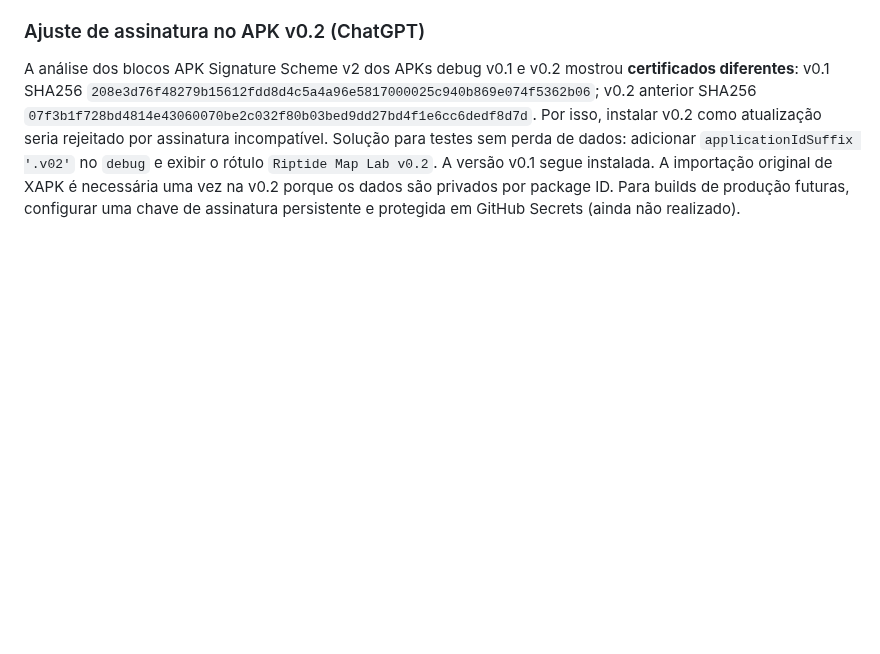
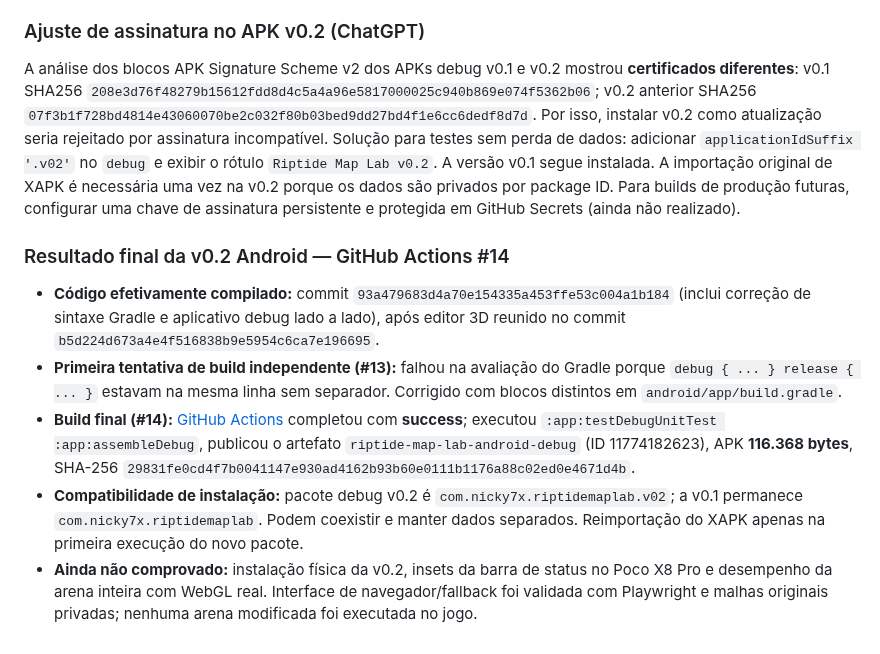
Before and after one commit to Nicky7x/Riptige, a Markdown page: rearme.md, the part around the change. Drawn GitHub-style; blank space fills up the shorter version.

Commit message:
docs: concluir build v0.2, registrar erro corrigido e APK validado

```diff
--- a/rearme.md
+++ b/rearme.md
@@ -108,3 +108,12 @@ Agente / data / issue-PR / hipótese / procedimento / evidência / falhas / test
 ### Ajuste de assinatura no APK v0.2 (ChatGPT)
 
 A análise dos blocos APK Signature Scheme v2 dos APKs debug v0.1 e v0.2 mostrou **certificados diferentes**: v0.1 SHA256 `208e3d76f48279b15612fdd8d4c5a4a96e5817000025c940b869e074f5362b06`; v0.2 anterior SHA256 `07f3b1f728bd4814e43060070be2c032f80b03bed9dd27bd4f1e6cc6dedf8d7d`. Por isso, instalar v0.2 como atualização seria rejeitado por assinatura incompatível. Solução para testes sem perda de dados: adicionar `applicationIdSuffix '.v02'` no `debug` e exibir o rótulo `Riptide Map Lab v0.2`. A versão v0.1 segue instalada. A importação original de XAPK é necessária uma vez na v0.2 porque os dados são privados por package ID. Para builds de produção futuras, configurar uma chave de assinatura persistente e protegida em GitHub Secrets (ainda não realizado).
+
+
+### Resultado final da v0.2 Android — GitHub Actions #14
+
+- **Código efetivamente compilado:** commit `93a479683d4a70e154335a453ffe53c004a1b184` (inclui correção de sintaxe Gradle e aplicativo debug lado a lado), após editor 3D reunido no commit `b5d224d673a4e4f516838b9e5954c6ca7e196695`.
+- **Primeira tentativa de build independente (#13):** falhou na avaliação do Gradle porque `debug { ... } release { ... }` estavam na mesma linha sem separador. Corrigido com blocos distintos em `android/app/build.gradle`.
+- **Build final (#14):** [GitHub Actions](https://github.com/Nicky7x/Riptige/actions/runs/38310193000) completou com **success**; executou `:app:testDebugUnitTest :app:assembleDebug`, publicou o artefato `riptide-map-lab-android-debug` (ID 11774182623), APK **116.368 bytes**, SHA-256 `29831fe0cd4f7b0041147e930ad4162b93b60e0111b1176a88c02ed0e4671d4b`.
+- **Compatibilidade de instalação:** pacote debug v0.2 é `com.nicky7x.riptidemaplab.v02`; a v0.1 permanece `com.nicky7x.riptidemaplab`. Podem coexistir e manter dados separados. Reimportação do XAPK apenas na primeira execução do novo pacote.
+- **Ainda não comprovado:** instalação física da v0.2, insets da barra de status no Poco X8 Pro e desempenho da arena inteira com WebGL real. Interface de navegador/fallback foi validada com Playwright e malhas originais privadas; nenhuma arena modificada foi executada no jogo.
```
